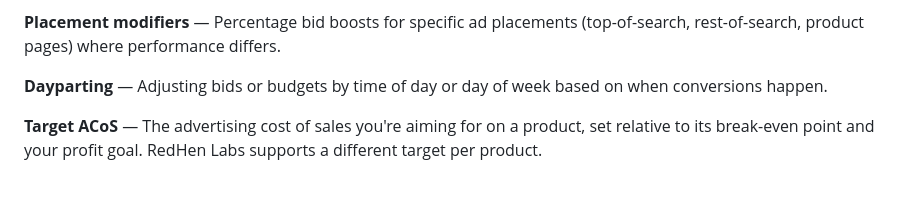
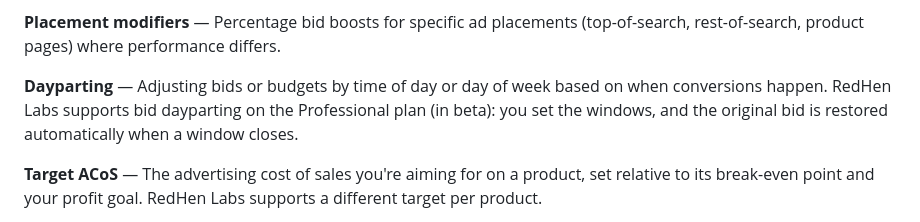
Before and after one commit to elementenergy41-cell/RedHen-Labs, a Markdown page: GLOSSARY.md, the part around the change. Rendered like a GitHub page; blank space fills up the shorter version.

Commit message:
docs: list dayparting (beta) in the capability list and glossary
llms.txt points at README.md as the "full capability list", so this is the
surface answer engines quote. Dayparting was missing from it entirely, and the
glossary defined the industry term without saying we support it.

- README "Sponsored Products Automation": dayparting (beta), including that the
  original bid is restored automatically when the window closes.
- GLOSSARY: the definition now says we support it, on Professional, in beta —
  matching the pattern the Target ACoS entry already uses.

Co-Authored-By: Claude Opus 5 (1M context) <noreply@anthropic.com>

```diff
--- a/GLOSSARY.md
+++ b/GLOSSARY.md
@@ -66,7 +66,7 @@ Plain-language definitions of the Amazon advertising and seller-profitability te
 
 **Placement modifiers** — Percentage bid boosts for specific ad placements (top-of-search, rest-of-search, product pages) where performance differs.
 
-**Dayparting** — Adjusting bids or budgets by time of day or day of week based on when conversions happen.
+**Dayparting** — Adjusting bids or budgets by time of day or day of week based on when conversions happen. RedHen Labs supports bid dayparting on the Professional plan (in beta): you set the windows, and the original bid is restored automatically when a window closes.
 
 **Target ACoS** — The advertising cost of sales you're aiming for on a product, set relative to its break-even point and your profit goal. RedHen Labs supports a different target per product.
 
```
Also changed, not shown: README.md (+1 -0 lines).
